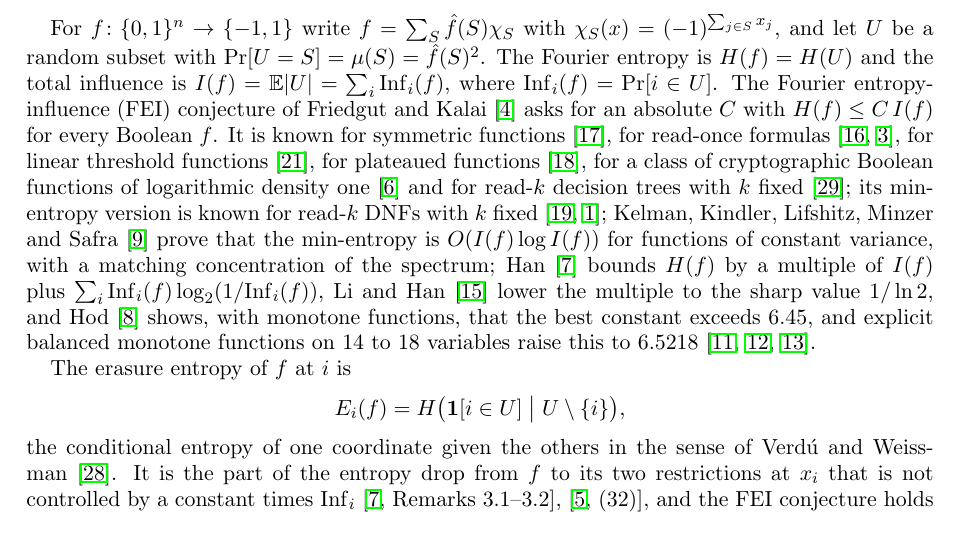
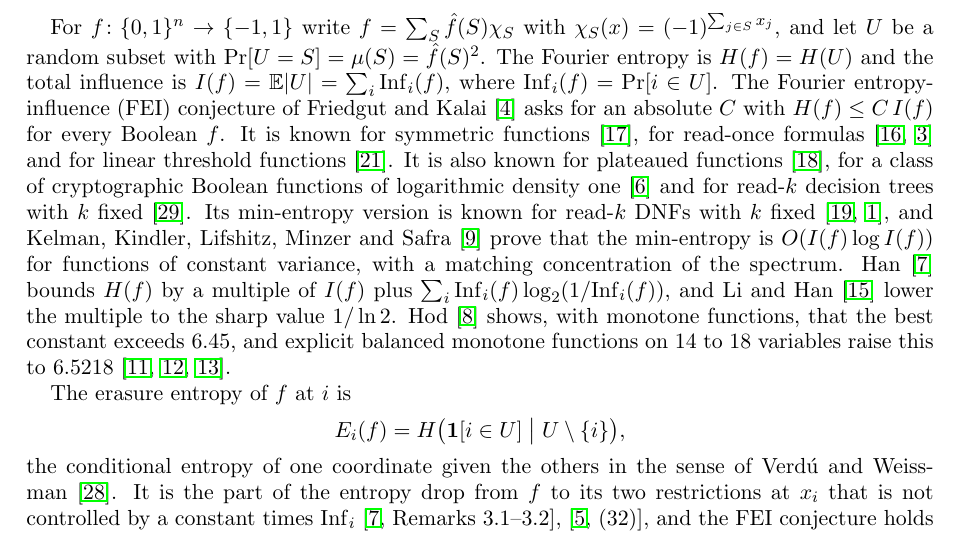
Before and after one commit to yspennstate/fei-hidden-coordinates, a LaTeX paper (main.tex): part of page 1 of 16, cut so that both start at the same text. Compiled offline with pdfLaTeX.

Commit message:
Split the literature sentence

```diff
--- a/main.tex
+++ b/main.tex
@@ -47,13 +47,11 @@ For $f\colon\{0,1\}^n\to\{-1,1\}$ write $f=\sum_S\hat f(S)\chi_S$ with $\chi_S(x
 be a random subset with $\Pr[U=S]=\mu(S)=\hat f(S)^2$. The Fourier entropy is $H(f)=H(U)$ and the total influence is
 $I(f)=\E|U|=\sum_i\Inf_i(f)$, where $\Inf_i(f)=\Pr[i\in U]$. The Fourier entropy-influence (FEI) conjecture of Friedgut
 and Kalai~\cite{FK96} asks for an absolute $C$ with $H(f)\le C\,I(f)$ for every Boolean $f$. It is known for symmetric
-functions~\cite{OWZ}, for read-once formulas~\cite{OT13,CKLS}, for linear threshold functions~\cite{Shm2}, for
-plateaued functions~\cite{Pot26}, for a class of cryptographic Boolean functions of logarithmic density
-one~\cite{GS14} and for read-$k$ decision trees with $k$ fixed~\cite{WWW}; its min-entropy version is known for read-$k$ DNFs with $k$
-fixed~\cite{Shalev,ACKSW}; Kelman, Kindler, Lifshitz, Minzer and Safra~\cite{KKLMS} prove that the min-entropy is
-$O(I(f)\log I(f))$ for functions of constant variance, with a matching concentration of the spectrum;
-Han~\cite{Han} bounds $H(f)$ by a multiple of $I(f)$ plus $\sum_i\Inf_i(f)\log_2(1/\Inf_i(f))$, Li and
-Han~\cite{LH25} lower the multiple to the sharp value $1/\ln 2$, and Hod~\cite{Hod} shows, with monotone functions, that the best constant exceeds $6.45$, and explicit balanced monotone functions on $14$ to $18$ variables raise this to $6.5218$~\cite{MI26a,MI26b,Num26}.
+functions~\cite{OWZ}, for read-once formulas~\cite{OT13,CKLS} and for linear threshold functions~\cite{Shm2}. It is
+also known for plateaued functions~\cite{Pot26}, for a class of cryptographic Boolean functions of logarithmic density
+one~\cite{GS14} and for read-$k$ decision trees with $k$ fixed~\cite{WWW}. Its min-entropy version is known for read-$k$ DNFs with $k$
+fixed~\cite{Shalev,ACKSW}, and Kelman, Kindler, Lifshitz, Minzer and Safra~\cite{KKLMS} prove that the min-entropy is
+$O(I(f)\log I(f))$ for functions of constant variance, with a matching concentration of the spectrum. Han~\cite{Han} bounds $H(f)$ by a multiple of $I(f)$ plus $\sum_i\Inf_i(f)\log_2(1/\Inf_i(f))$, and Li and Han~\cite{LH25} lower the multiple to the sharp value $1/\ln 2$. Hod~\cite{Hod} shows, with monotone functions, that the best constant exceeds $6.45$, and explicit balanced monotone functions on $14$ to $18$ variables raise this to $6.5218$~\cite{MI26a,MI26b,Num26}.
 
 The erasure entropy of $f$ at $i$ is
 \[
```
Also changed, not shown: main.pdf.
